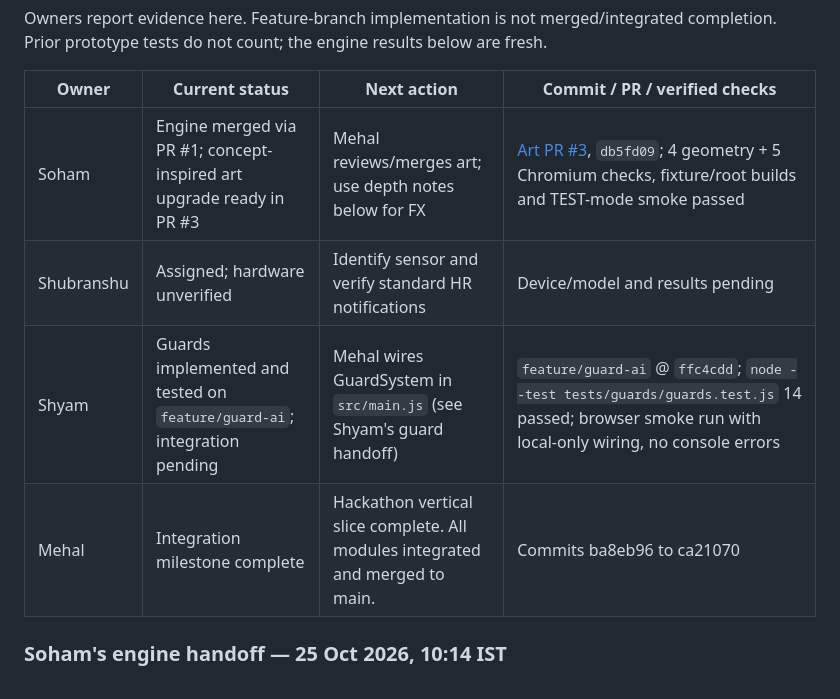
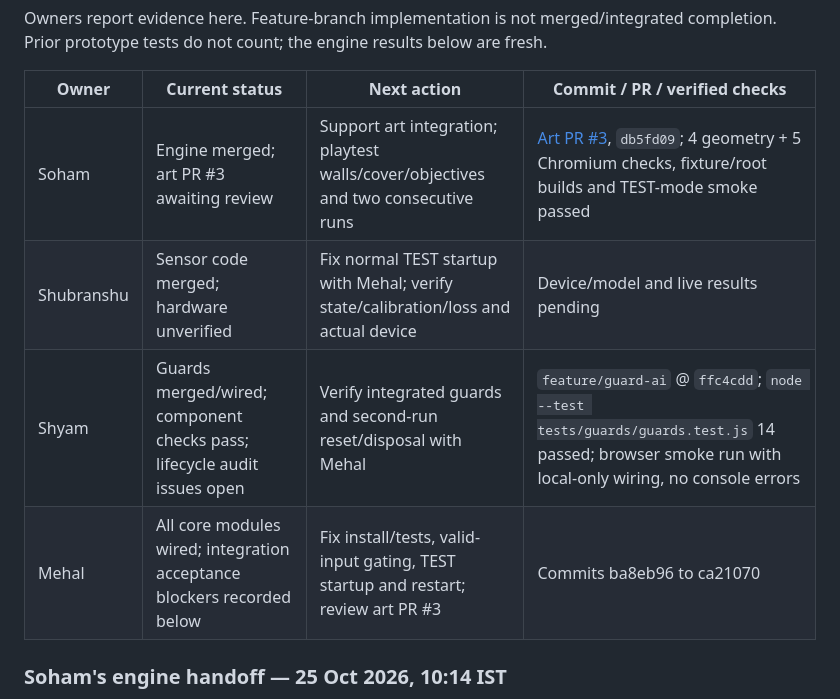
Before and after one commit to Mehal-Skanda-R/hackathon_peak, a Markdown page: context.md, the part around one of its changes. Drawn GitHub-style.

```diff
--- a/context.md
+++ b/context.md
@@ -380,10 +434,10 @@ completion. Prior prototype tests do not count; the engine results below are fre
 
 | Owner | Current status | Next action | Commit / PR / verified checks |
 | --- | --- | --- | --- |
-| Soham | Engine merged via PR #1; concept-inspired art upgrade ready in PR #3 | Mehal reviews/merges art; use depth notes below for FX | [Art PR #3](https://github.com/Mehal-Skanda-R/hackathon_peak/pull/3), `db5fd09`; 4 geometry + 5 Chromium checks, fixture/root builds and TEST-mode smoke passed |
-| Shubranshu | Assigned; hardware unverified | Identify sensor and verify standard HR notifications | Device/model and results pending |
-| Shyam | Guards implemented and tested on `feature/guard-ai`; integration pending | Mehal wires GuardSystem in `src/main.js` (see Shyam's guard handoff) | `feature/guard-ai` @ `ffc4cdd`; `node --test tests/guards/guards.test.js` 14 passed; browser smoke run with local-only wiring, no console errors |
-| Mehal | Integration milestone complete | Hackathon vertical slice complete. All modules integrated and merged to main. | Commits ba8eb96 to ca21070 |
+| Soham | Engine merged; art PR #3 awaiting review | Support art integration; playtest walls/cover/objectives and two consecutive runs | [Art PR #3](https://github.com/Mehal-Skanda-R/hackathon_peak/pull/3), `db5fd09`; 4 geometry + 5 Chromium checks, fixture/root builds and TEST-mode smoke passed |
+| Shubranshu | Sensor code merged; hardware unverified | Fix normal TEST startup with Mehal; verify state/calibration/loss and actual device | Device/model and live results pending |
+| Shyam | Guards merged/wired; component checks pass; lifecycle audit issues open | Verify integrated guards and second-run reset/disposal with Mehal | `feature/guard-ai` @ `ffc4cdd`; `node --test tests/guards/guards.test.js` 14 passed; browser smoke run with local-only wiring, no console errors |
+| Mehal | All core modules wired; integration acceptance blockers recorded below | Fix install/tests, valid-input gating, TEST startup and restart; review art PR #3 | Commits ba8eb96 to ca21070 |
 
 ### Soham's engine handoff — 25 Oct 2026, 10:14 IST
 - Code: `feature/game-engine` at `8a15f7ed5dc1e4c0a4daa6fc2dd60b3b8bb3b924`,
```
Also changed, not shown: other parts of context.md (+54 -0 lines).
